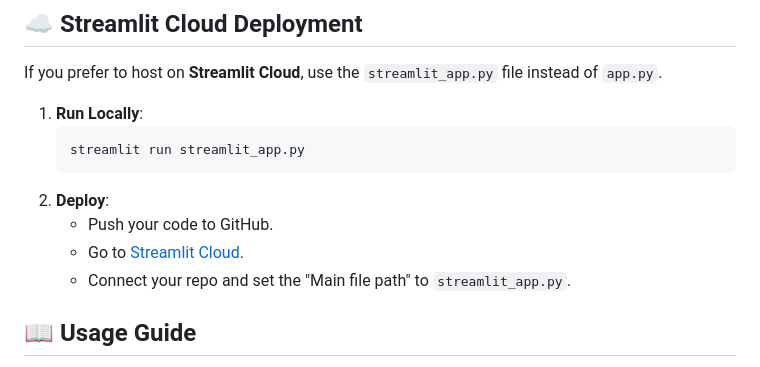
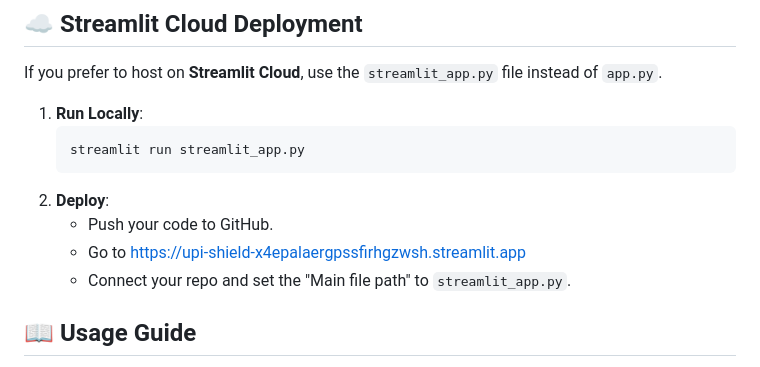
Before and after one commit to veereshakm/UPI-Shield, a Markdown page: README.md, the part around the change. Drawn GitHub-style.

Commit message:
Fix Streamlit Cloud link in README
Updated the link to Streamlit Cloud in the README.

````diff
--- a/README.md
+++ b/README.md
@@ -83,7 +83,7 @@ If you prefer to host on **Streamlit Cloud**, use the `streamlit_app.py` file in
     ```
 2.  **Deploy**:
     - Push your code to GitHub.
-    - Go to [Streamlit Cloud]([https://streamlit.io/cloud](https://upi-shield-x4epalaergpssfirhgzwsh.streamlit.app/)).
+    - Go to https://upi-shield-x4epalaergpssfirhgzwsh.streamlit.app
     - Connect your repo and set the "Main file path" to `streamlit_app.py`.
 
 ## 📖 Usage Guide
````
